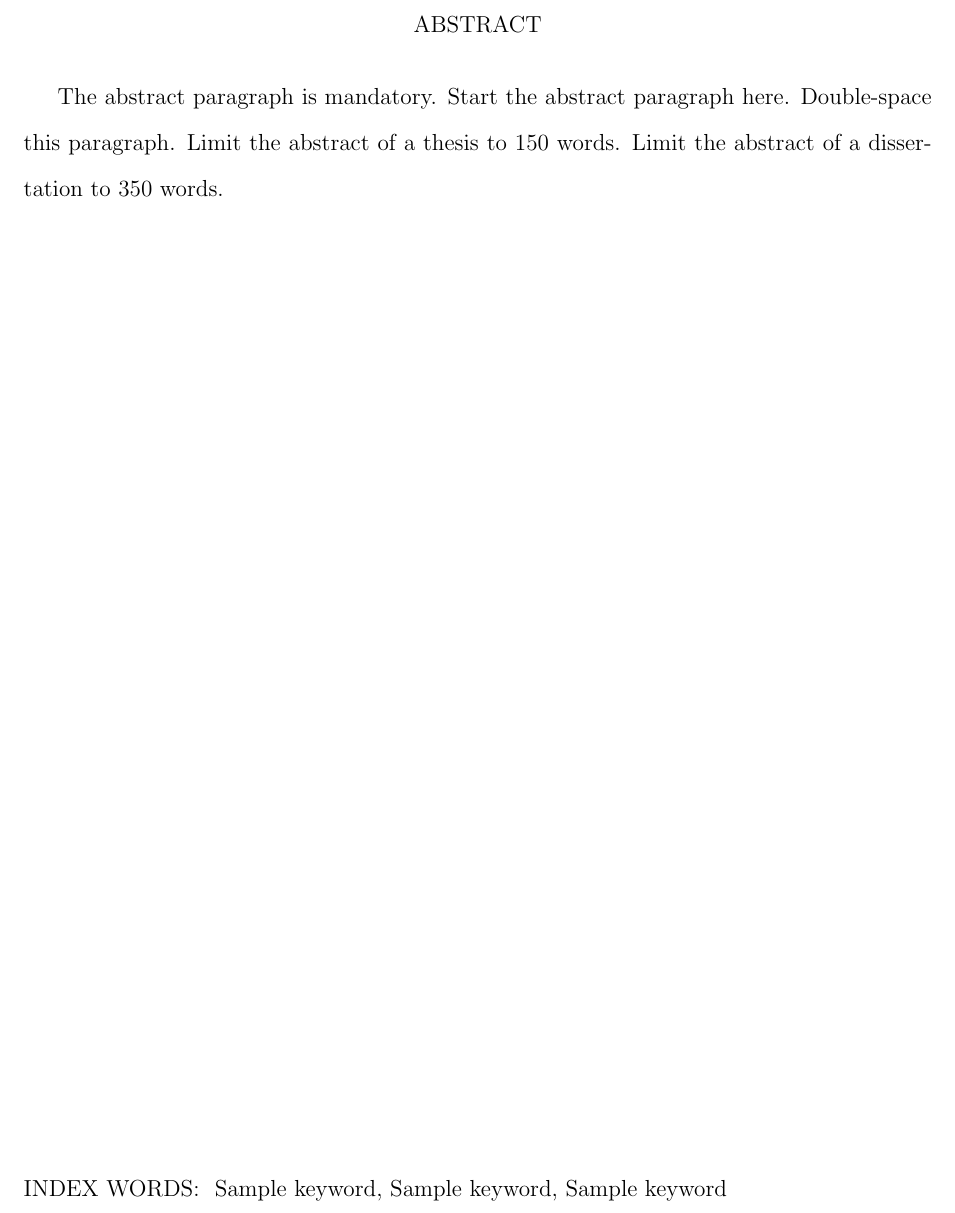
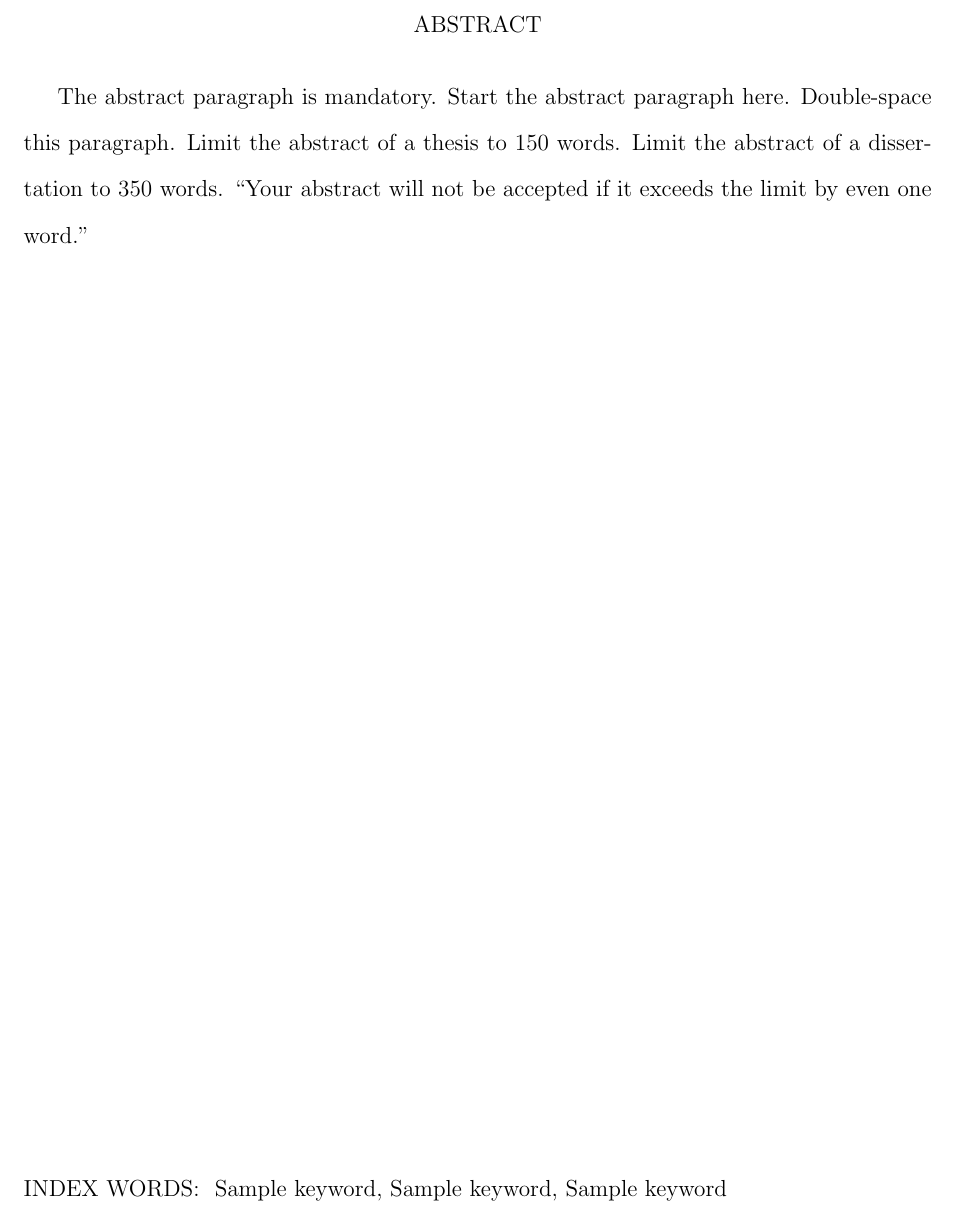
Before and after one commit to GN-Yu/GSU-dissertation-thesis-LaTeX-template, a LaTeX thesis (main.tex, which reads Frontmatter/acknowledgments.tex, Frontmatter/dedication.tex, TitleAbstract.tex): part of page 2 of 17, cut so that both start at the same text. Compiled offline with pdfLaTeX; a LaTeX package or settings file that is missing is left out.

Commit message:
Delete `\itshape` for subsection titles
Delete `\itshape` for subsection titles; Remove definition of Committee Certification Page

```diff
--- a/Frontmatter/acknowledgments.tex
+++ b/Frontmatter/acknowledgments.tex
@@ -1,4 +1,2 @@
-
-%\begin{doublespacing}
-\hspace*{1cm} Again, this page is optional but also highly recommended. You may use this section to express acknowledgement of those who have helped you with this document (your committee members and instructors) and your academic career. This section should be double spaced.
-%\end{doublespacing}
+\hspace*{1cm}
+Again, this page is optional but also highly recommended. You may use this section to express acknowledgement of those who have helped you with this document (your committee members and instructors) and your academic career. This section should be double spaced.
--- a/Frontmatter/dedication.tex
+++ b/Frontmatter/dedication.tex
@@ -1,4 +1,2 @@
-%\usepackage{setspace}
-%\begin{spacing}{1}
-\hspace*{1cm} This page is optional but highly recommended.  The dedication is usually for acknowledging family or friends and is typically a matter of politeness.
-%\end{spacing}
+\hspace*{1cm}
+This page is optional but highly recommended.  The dedication is usually for acknowledging family or friends and is typically a matter of politeness.
--- a/TitleAbstract.tex
+++ b/TitleAbstract.tex
@@ -27,31 +32,18 @@ Year % The current year
 \pagebreak
 
 
-ABSTRACT\\
-%%%%%%%%%%%%
-%The word abstract should be all caps. It should also be centered.
-%%%%%%%%%%%%
-
-%\bigskip
+\begin{center}
+    ABSTRACT\\
 \end{center}
 
 \doublespacing
-The abstract paragraph is mandatory. Start the abstract paragraph here. Double-space this paragraph. Limit the abstract of a thesis to 150 words. Limit the abstract of a dissertation to 350 words.
-
-%%%%%%%%%%%%%
-%Your abstract will not be accepted if it exceeds the limit by even one word.
-%%%%%%%%%%%%%
+The abstract paragraph is mandatory. Start the abstract paragraph here. Double-space this paragraph. Limit the abstract of a thesis to 150 words. Limit the abstract of a dissertation to 350 words. ``Your abstract will not be accepted if it exceeds the limit by even one word.''
 
 \begin{singlespace}
 \vfill
 \vspace{0.5in}
 \noindent INDEX WORDS:
-\hspace{0.0in}
+\hspace{0in}
 \parbox[t]{4.5in}{
-Sample keyword, Sample keyword, Sample keyword}  %It is recommended that you list six keywords.  Please use my capitalization here as an example. Should be single-spaced.
-
-%%%%%%%%%%%%%
-%It is recommended that you list SIX keywords. Please use my captitalization here as an example. Should be single-spaced.
-%%%%%%%%%%%%%
-
+Sample keyword, Sample keyword, Sample keyword}  %It is recommended that you list six keywords. Please use my capitalization here as an example. Should be single-spaced.
 \end{singlespace}
--- a/gsudiss.cls
+++ b/gsudiss.cls
@@ -52,9 +52,9 @@
 \RequirePackage{ifthen}
 \let\lspace\gsuspacing
 \def\abbrevskip{2.000}
-\def\printcertifypage{no}
+% \def\printcertifypage{no}
 \def\draftmode{no}
-\def\certifypage{}
+% \def\certifypage{}
 \def\print@draft{}
 \def\fontify{}
 \def\geo{no}
@@ -83,8 +83,8 @@
   \def\fontify{ptm}}
 \DeclareOption{charter}{%
   \def\fontify{bch}}
-\DeclareOption{certify}{%
-  \def\printcertifypage{no}}
+% \DeclareOption{certify}{%
+%   \def\printcertifypage{no}}
 \DeclareOption{drafts}{%
   \def\draftmode{yes}}
 \DeclareOption{pagenumtop}{%
@@ -423,14 +423,10 @@
 
 \titlespacing*{\section}{0pt}{1em}{\sectionheadspace}
 
-% For \subsection I have \bfseries\itshape (boldface italics)
-
-\titleformat{\subsection}{\singlespace\subsectionheadposition\bfseries\itshape\subsectionheadsizes\formatting}
+\titleformat{\subsection}{\singlespace\subsectionheadposition\bfseries\subsectionheadsizes\formatting}
 {\thesubsection}{0.5em}{}
 
 \titlespacing*{\subsection}{0pt}{1em}{\subsectionheadspace}
-
-% For \subsubsection I have \itshape (italics)
 
 \titleformat{\subsubsection}{\singlespace\itshape\subsectionheadsizes\formatting}
 {\thesubsubsection}{0.5em}{}
@@ -606,23 +602,23 @@
     Georgia State University\\
     \graduate\ \graduation}}
 
-%------------------------Committee Certification Page---------------------
-\ifthenelse{\equal{\printcertifypage}{yes}}{
-  \def\certifypage{\pagenumbering{gobble}
-    \enlargethispage{2cm}
-    \trick
-    \begin{center}
-      \begin{minipage}[]{\textwidth}
-        \begin{center}
-          \parbox[]{\textwidth}{\setstretch{1.1}\centering\titlefontsize\titlediss\vspace*{\addedspace}}
-          \parbox[]{\textwidth}{\setstretch{1}\certifyword\vspace*{\addedspace}}
-          \parbox[]{\textwidth}{\setstretch{1.2}\centering\graduation\\by\\{\writer}\\committee:\vspace*{\addedspace}}
-          % \parbox[]{\textwidth}{\setstretch{1}\signaturelines}
-        \end{center}
-      \end{minipage}
-    \end{center}
-%    \cleardoublepage
-}{}}
+% %------------------------Committee Certification Page---------------------
+% \ifthenelse{\equal{\printcertifypage}{yes}}{
+%   \def\certifypage{\pagenumbering{gobble}
+%     \enlargethispage{2cm}
+%     \trick
+%     \begin{center}
+%       \begin{minipage}[]{\textwidth}
+%         \begin{center}
+%           \parbox[]{\textwidth}{\setstretch{1.1}\centering\titlefontsize\titlediss\vspace*{\addedspace}}
+%           \parbox[]{\textwidth}{\setstretch{1}\certifyword\vspace*{\addedspace}}
+%           \parbox[]{\textwidth}{\setstretch{1.2}\centering\graduation\\by\\{\writer}\\committee:\vspace*{\addedspace}}
+%           % \parbox[]{\textwidth}{\setstretch{1}\signaturelines}
+%         \end{center}
+%       \end{minipage}
+%     \end{center}
+% %    \cleardoublepage
+% }{}}
 
 % %------------------------Abstract Head------------------------------------
 % \renewenvironment{abstract}{
@@ -665,15 +661,15 @@
 %  \cleardoublepage
 }
 
-%------------------------Copyright Page-----------------------------------
-\def\copyrightpage{\pagenumbering{gobble}
-  \vspace*{0.7\textheight}
-  \begin{center}
-    \parbox[]{\textwidth}{\setstretch{1}
-      \begin{center}Copyright by\\Your Name\\\graduation\end{center}}
-  \end{center}
-%  \cleardoublepage
-}
+% %------------------------Copyright Page-----------------------------------
+% \def\copyrightpage{\pagenumbering{gobble}
+%   \vspace*{0.7\textheight}
+%   \begin{center}
+%     \parbox[]{\textwidth}{\setstretch{1}
+%       \begin{center}Copyright by\\Your Name\\\graduation\end{center}}
+%   \end{center}
+% %  \cleardoublepage
+% }
 
 %------------------------Approval Page------------------------------------
 \def\approvalpage{\pagenumbering{gobble}
```
Also changed, not shown: frontmatter.tex (+3 -3 lines), README.md, main.pdf, TitleAbstract.tex (17 more changed lines), 1 other file.
